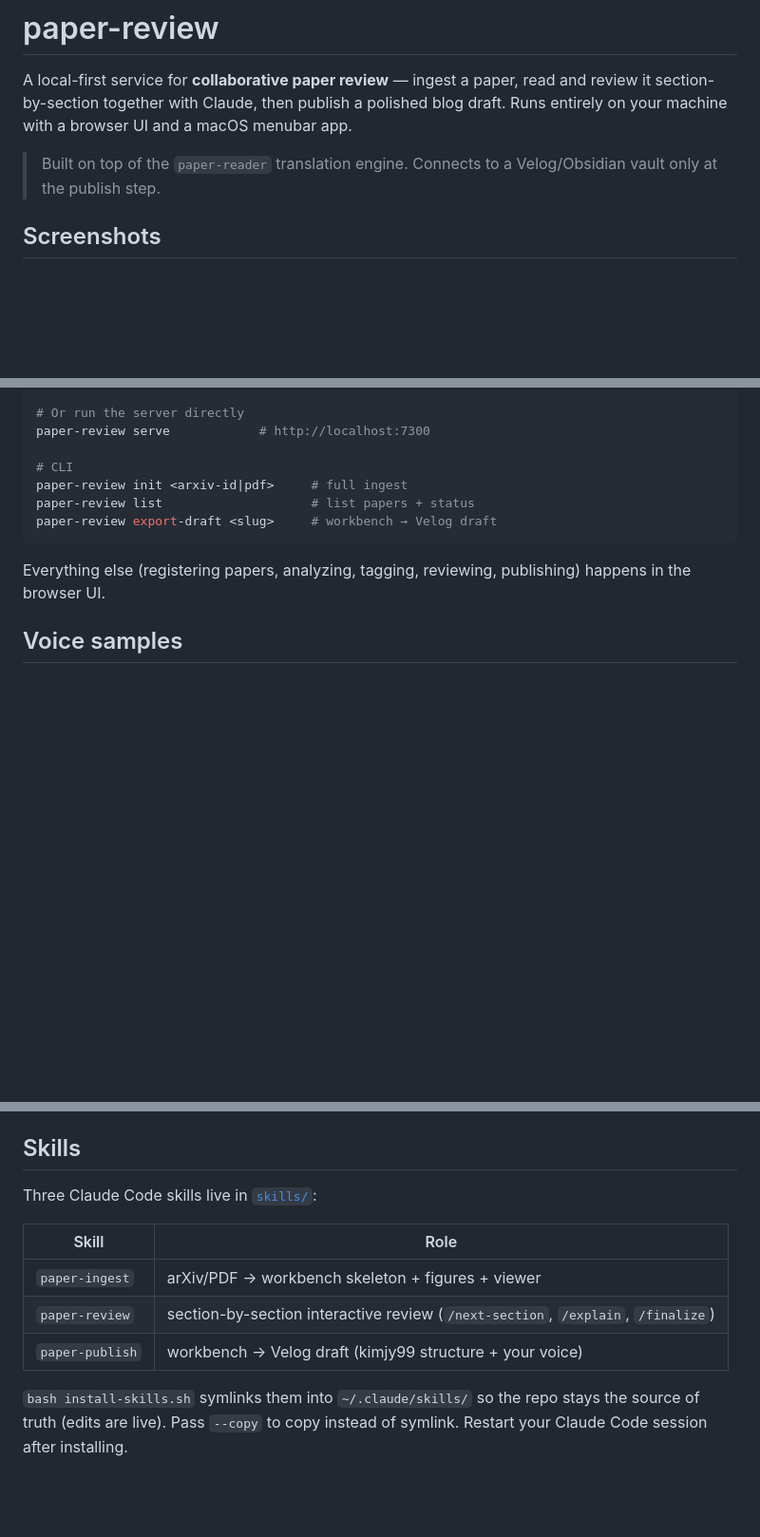
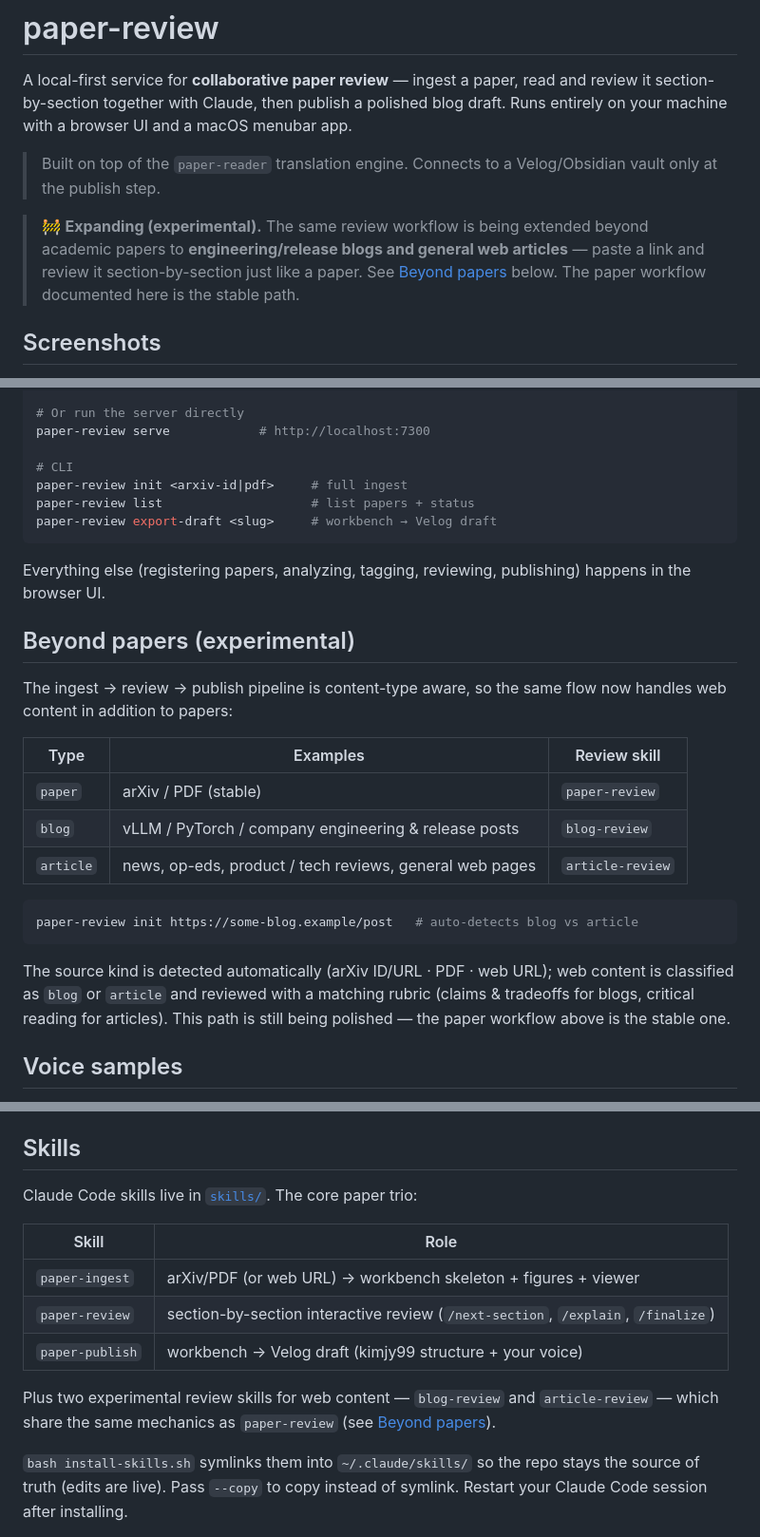
Before and after one commit to Go-MinSeong/paper-review-service, a Markdown page: README.md, 3 parts joined by grey strips. Shown at 95% size. Rendered like a GitHub page; blank space fills up the shorter version.

Commit message:
docs: keep README paper-focused, note web-content expansion
Add a "Beyond papers (experimental)" section and a top callout noting that
blog/web-article review is being expanded, while keeping the documented
stable path paper-centric.

Co-Authored-By: Claude Opus 4.8 <noreply@anthropic.com>

````diff
--- a/README.md
+++ b/README.md
@@ -3,6 +3,12 @@
 A local-first service for **collaborative paper review** — ingest a paper, read and review it section-by-section together with Claude, then publish a polished blog draft. Runs entirely on your machine with a browser UI and a macOS menubar app.
 
 > Built on top of the `paper-reader` translation engine. Connects to a Velog/Obsidian vault only at the publish step.
+
+> 🚧 **Expanding (experimental).** The same review workflow is being extended
+> beyond academic papers to **engineering/release blogs and general web
+> articles** — paste a link and review it section-by-section just like a paper.
+> See [Beyond papers](#beyond-papers-experimental) below. The paper workflow
+> documented here is the stable path.
 
 ## Screenshots
 
@@ -58,6 +64,26 @@ paper-review export-draft <slug>     # workbench → Velog draft
 
 Everything else (registering papers, analyzing, tagging, reviewing, publishing) happens in the browser UI.
 
+## Beyond papers (experimental)
+
+The ingest → review → publish pipeline is content-type aware, so the same flow
+now handles web content in addition to papers:
+
+| Type | Examples | Review skill |
+|---|---|---|
+| `paper` | arXiv / PDF (stable) | `paper-review` |
+| `blog` | vLLM / PyTorch / company engineering & release posts | `blog-review` |
+| `article` | news, op-eds, product / tech reviews, general web pages | `article-review` |
+
+```bash
+paper-review init https://some-blog.example/post   # auto-detects blog vs article
+```
+
+The source kind is detected automatically (arXiv ID/URL · PDF · web URL); web
+content is classified as `blog` or `article` and reviewed with a matching
+rubric (claims & tradeoffs for blogs, critical reading for articles). This path
+is still being polished — the paper workflow above is the stable one.
+
 ## Voice samples
 
 `paper-publish` matches your writing tone using markdown samples in
@@ -86,13 +112,17 @@ See [`DESIGN.md`](./DESIGN.md) for the full design rationale and locked decision
 
 ## Skills
 
-Three Claude Code skills live in [`skills/`](./skills/):
+Claude Code skills live in [`skills/`](./skills/). The core paper trio:
 
 | Skill | Role |
 |---|---|
-| `paper-ingest` | arXiv/PDF → workbench skeleton + figures + viewer |
+| `paper-ingest` | arXiv/PDF (or web URL) → workbench skeleton + figures + viewer |
 | `paper-review` | section-by-section interactive review (`/next-section`, `/explain`, `/finalize`) |
 | `paper-publish` | workbench → Velog draft (kimjy99 structure + your voice) |
+
+Plus two experimental review skills for web content — `blog-review` and
+`article-review` — which share the same mechanics as `paper-review` (see
+[Beyond papers](#beyond-papers-experimental)).
 
 `bash install-skills.sh` symlinks them into `~/.claude/skills/` so the repo stays
 the source of truth (edits are live). Pass `--copy` to copy instead of symlink.
````
